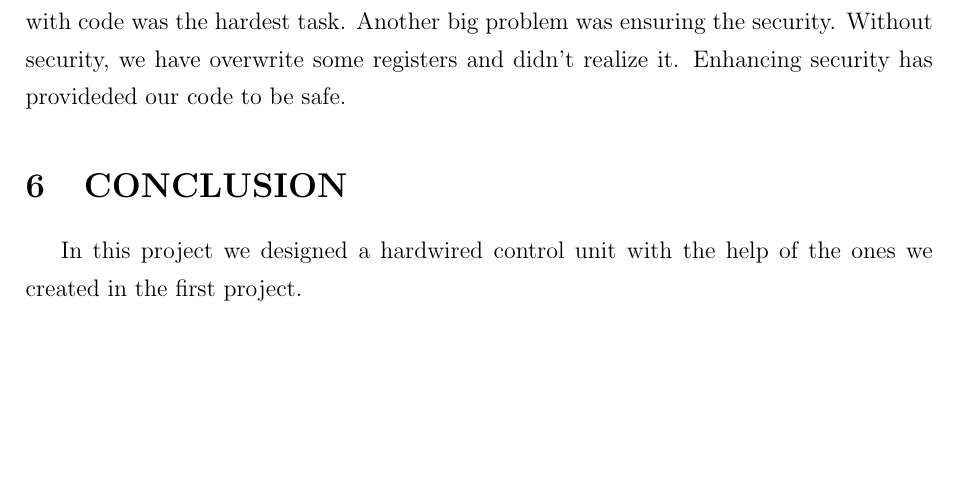
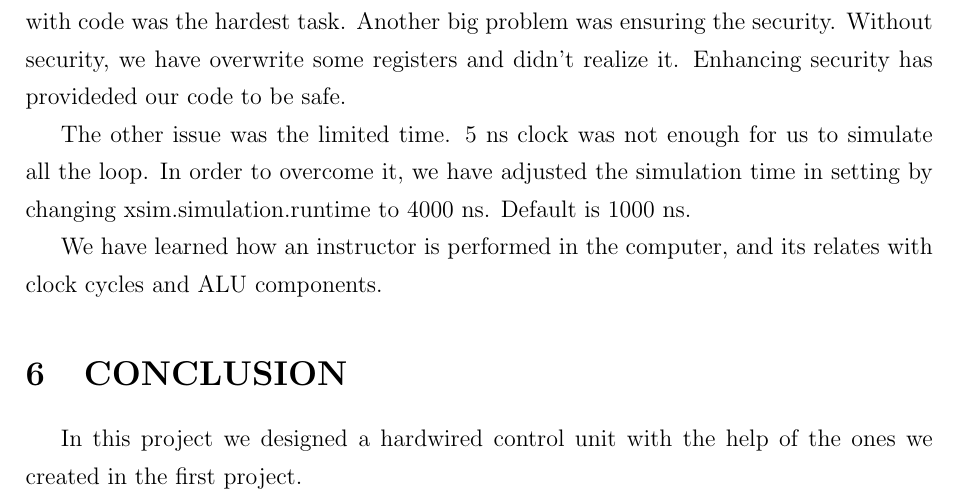
Before and after one commit to Hakan-Duran/Computer_Organization_Project_2, a LaTeX document (report/main.tex): part of page 5 of 5, cut so that both start at the same text, the shorter picture padded with empty space. Compiled offline with pdfLaTeX.

Commit message:
hakanbranch2

```diff
--- a/report/main.tex
+++ b/report/main.tex
@@ -141,9 +141,11 @@ We've encountered with a lot of different problems. Syncing the clock with code
 Another big problem was ensuring the security. Without security, we have overwrite some registers and
 didn't realize it. Enhancing security has provideded our code to be safe.
 
+    The other issue was the limited time. 5 ns clock was not enough for us to simulate all the loop. In order to
+overcome it, we have adjusted the simulation time in setting by changing xsim.simulation.runtime to 4000 ns. Default is
+1000 ns.
 
-
-
+    We have learned how an instructor is performed in the computer, and its relates with clock cycles and ALU components.
 
 
 \section{CONCLUSION}
```
